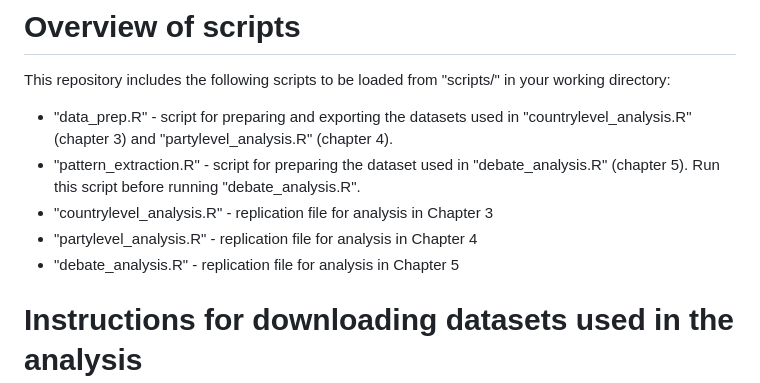
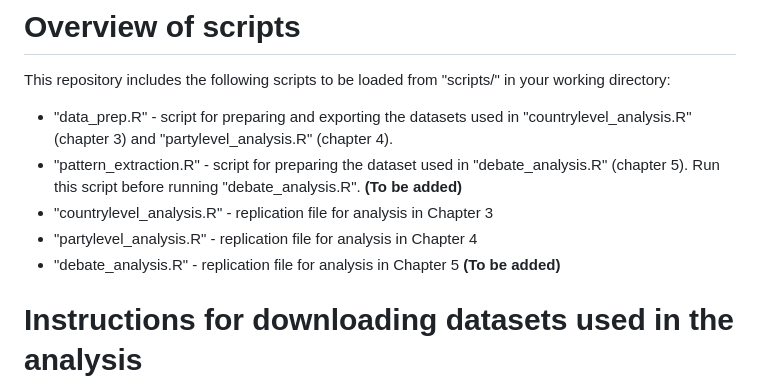
Before and after one commit to vojtechpohanka/MA-thesis, a Markdown page: README.md, the part around the change. Rendered like a GitHub page.

```diff
--- a/README.md
+++ b/README.md
@@ -4,10 +4,10 @@ The scripts included in this repository were ran using R version 4.4.2.
 # Overview of scripts
 This repository includes the following scripts to be loaded from "scripts/" in your working directory:
    * "data_prep.R" - script for preparing and exporting the datasets used in "countrylevel_analysis.R" (chapter 3) and "partylevel_analysis.R" (chapter 4).
-   * "pattern_extraction.R" - script for preparing the dataset used in "debate_analysis.R" (chapter 5). Run this script before running "debate_analysis.R".
+   * "pattern_extraction.R" - script for preparing the dataset used in "debate_analysis.R" (chapter 5). Run this script before running "debate_analysis.R". **(To be added)**
    * "countrylevel_analysis.R" - replication file for analysis in Chapter 3
    * "partylevel_analysis.R" - replication file for analysis in Chapter 4
-   * "debate_analysis.R" - replication file for analysis in Chapter 5
+   * "debate_analysis.R" - replication file for analysis in Chapter 5 **(To be added)**
 
 
 # Instructions for downloading datasets used in the analysis
```
